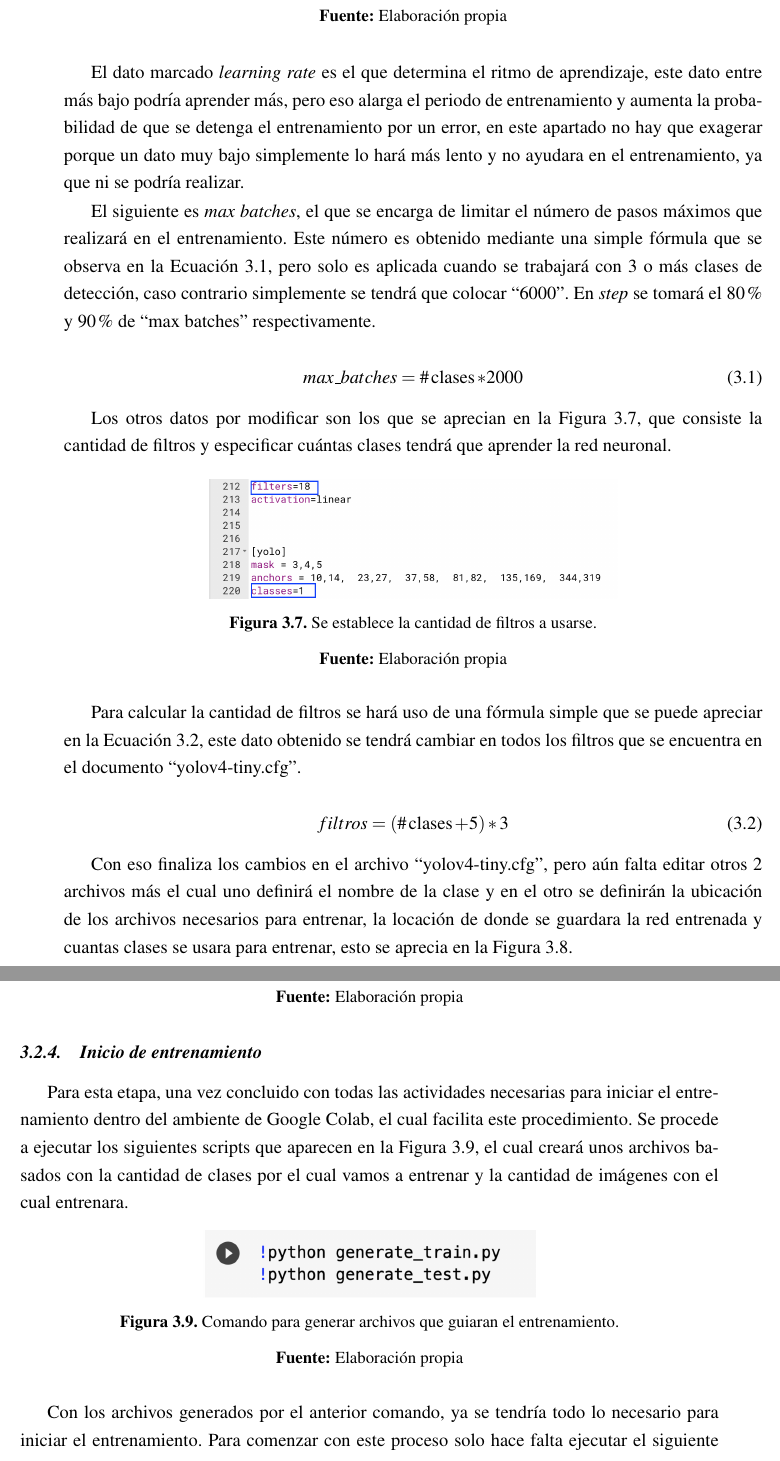
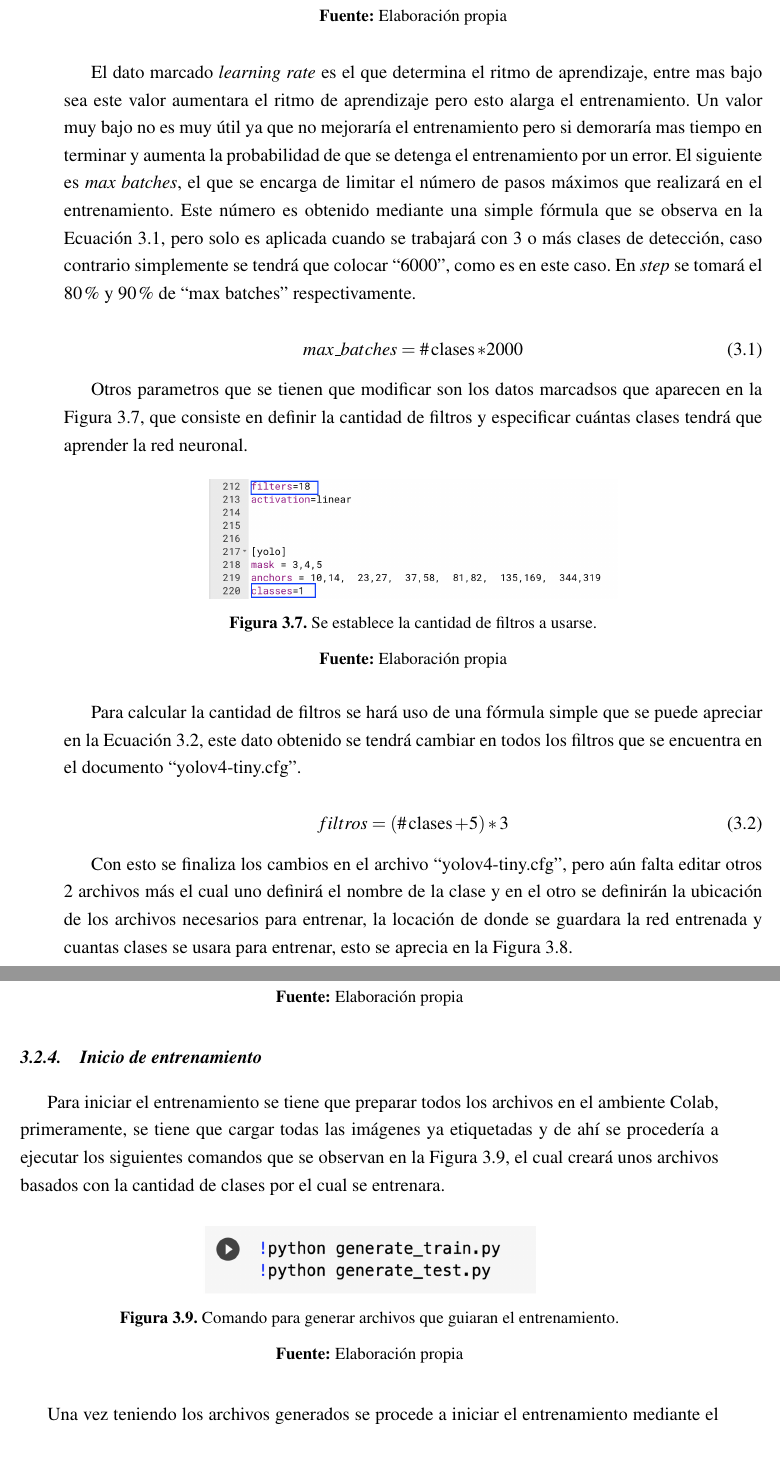
Before and after one commit to rodrigo203203/tesis, a LaTeX document (deteccion_de_personas_YOLO.tex, which reads capitulos/marco_practico.tex): two parts of pages 53 and 54 of 77, joined at a grey line, cut so that both start at the same text. Compiled offline with pdfLaTeX.

Commit message:
se llego a la parte de modificacionde interfaz

```diff
--- a/capitulos/marco_practico.tex
+++ b/capitulos/marco_practico.tex
@@ -98,16 +98,15 @@ Estos resultados demuestran que la mejor opción es trabajar con Tiny-Yolo, por
 	\label{fig:labeling6}
 \end{figure}
 
-El dato marcado \textit{learning rate} es el que determina el ritmo de aprendizaje, este dato entre más bajo podría aprender más, pero  eso alarga el periodo de entrenamiento y aumenta la probabilidad de que se detenga el entrenamiento por un error, en este apartado no hay que exagerar porque un dato muy bajo simplemente lo hará más lento y no ayudara en el entrenamiento, ya que ni se podría realizar.
-
-El siguiente es \textit{max batches}, el que se encarga de limitar el número de pasos máximos que realizará en el entrenamiento. Este número es obtenido mediante una simple fórmula que se observa en la Ecuación \ref{eq:maxb}, pero solo es aplicada cuando se trabajará con 3 o más clases de detección, caso contrario simplemente se tendrá que colocar \say{6000}. En \textit{step} se tomará el 80\% y 90\% de \say{max batches} respectivamente.
+El dato marcado \textit{learning rate} es el que determina el ritmo de aprendizaje, entre mas bajo sea este valor aumentara el ritmo de aprendizaje pero esto alarga el entrenamiento. Un valor muy bajo no es muy útil ya que no mejoraría el entrenamiento pero si demoraría mas tiempo en terminar y aumenta la probabilidad de que se detenga el entrenamiento por un error.
+El siguiente es \textit{max batches}, el que se encarga de limitar el número de pasos máximos que realizará en el entrenamiento. Este número es obtenido mediante una simple fórmula que se observa en la Ecuación \ref{eq:maxb}, pero solo es aplicada cuando se trabajará con 3 o más clases de detección, caso contrario simplemente se tendrá que colocar \say{6000}, como es en este caso. En \textit{step} se tomará el 80\% y 90\% de \say{max batches} respectivamente.
 
 \begin{equation}
 \label{eq:maxb}
 	max\_batches = \#\operatorname{clases} * 2000
 \end{equation}
 
-Los otros datos por modificar son los que se aprecian en la Figura \ref{fig:labeling7}, que consiste la cantidad de filtros y especificar cuántas clases tendrá que aprender la red neuronal.
+Otros parametros que se tienen que modificar son los datos marcadsos que aparecen en la Figura \ref{fig:labeling7}, que consiste en definir la cantidad de filtros y especificar cuántas clases tendrá que aprender la red neuronal.
 
 \begin{figure}[h]
 	\centering
@@ -124,7 +123,7 @@ Para calcular la cantidad de filtros se hará uso de una fórmula simple que se
 	\label{eq:clases}
 \end{equation}
 
-Con eso finaliza los cambios en el archivo \say{yolov4-tiny.cfg}, pero aún falta editar otros 2 archivos más el cual uno definirá el nombre de la clase y en el otro se definirán la ubicación de los archivos necesarios para entrenar, la locación de donde se guardara la red entrenada y cuantas clases se usara para entrenar, esto se aprecia en la Figura \ref{fig:labeling45}.
+Con esto se finaliza los cambios en el archivo \say{yolov4-tiny.cfg}, pero aún falta editar otros 2 archivos más el cual uno definirá el nombre de la clase y en el otro se definirán la ubicación de los archivos necesarios para entrenar, la locación de donde se guardara la red entrenada y cuantas clases se usara para entrenar, esto se aprecia en la Figura \ref{fig:labeling45}.
 
 \begin{figure}[h]
 	\centering
@@ -136,7 +135,7 @@ Con eso finaliza los cambios en el archivo \say{yolov4-tiny.cfg}, pero aún falt
 
 \subsection{Inicio de entrenamiento}
 
-Para esta etapa, una vez concluido con todas las actividades necesarias para iniciar el entrenamiento dentro del ambiente de Google Colab, el cual facilita este procedimiento. Se procede a ejecutar los siguientes scripts que aparecen en la Figura \ref{fig:labeling46}, el cual creará unos archivos basados con la cantidad de clases por el cual vamos a entrenar y la cantidad de imágenes con el cual entrenara.
+Para iniciar el entrenamiento se tiene que preparar todos los archivos en el ambiente Colab, primeramente, se tiene que cargar todas las imágenes ya etiquetadas y de ahí se procedería a ejecutar los siguientes comandos que se observan en la Figura \ref{fig:labeling46}, el cual creará unos archivos basados con la cantidad de clases por el cual se entrenara.
 
 \begin{figure}[h]
 	\centering
@@ -146,8 +145,8 @@ Para esta etapa, una vez concluido con todas las actividades necesarias para ini
 	\label{fig:labeling46}
 \end{figure}
 
-Con los archivos generados por el anterior comando, ya se tendría todo lo necesario para iniciar el entrenamiento. Para comenzar con este proceso solo hace falta ejecutar el siguiente comando que aparece en la Figura \ref{fig:labeling47}. La duración de este entrenamiento dependerá de la cantidad de imágenes que se usará, en este caso el entrenamiento duro aproximadamente 4 horas.
-\clearpage
+Una vez teniendo los archivos generados se procede a iniciar el entrenamiento mediante el siguiente comando que aparece en la Figura \ref{fig:labeling47}. La duración de este entrenamiento dependerá de la cantidad de imágenes que se esta usando para realizar el entrenamiento, en este caso el entrenamiento duro aproximadamente 4 horas, pero se repitió 2 veces para mejorar los resultados obtenidos.
+
 \begin{figure}[h]
 	\centering
 	\includegraphics[scale=0.5]{imagenes/persona12.png}
```
Also changed, not shown: capitulos/marco_practico.tex (2 more changed lines), 4 other files.
